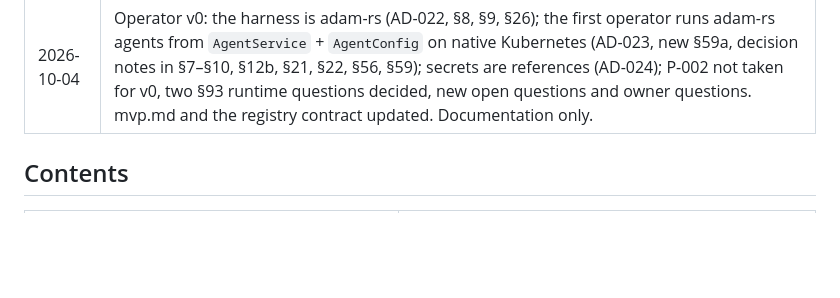
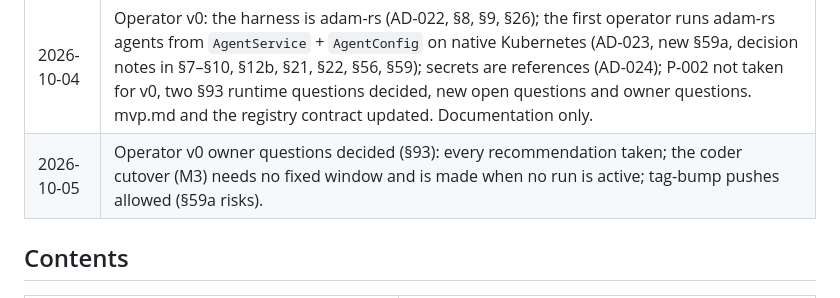
Before and after one commit to vymalo/another-agentic-platform, a Markdown page: docs/architecture/README.md, the part around the change. Drawn GitHub-style; blank space fills up the shorter version.

```diff
--- a/docs/architecture/README.md
+++ b/docs/architecture/README.md
@@ -16,6 +16,7 @@
 | 2026-09-28 | AD-020: swappable implementations selected at build time — provider traits + conformance testkits, separate implementation crates, binaries as compositions (§22, §63, §91–93). |
 | 2026-10-01 | Agent registry: agent-registry/v1 contract (§12b, AD-021). |
 | 2026-10-04 | Operator v0: the harness is adam-rs (AD-022, §8, §9, §26); the first operator runs adam-rs agents from `AgentService` + `AgentConfig` on native Kubernetes (AD-023, new §59a, decision notes in §7–§10, §12b, §21, §22, §56, §59); secrets are references (AD-024); P-002 not taken for v0, two §93 runtime questions decided, new open questions and owner questions. mvp.md and the registry contract updated. Documentation only. |
+| 2026-10-05 | Operator v0 owner questions decided (§93): every recommendation taken; the coder cutover (M3) needs no fixed window and is made when no run is active; tag-bump pushes allowed (§59a risks). |
 
 ## Contents
 
```
Also changed, not shown: docs/architecture/10-control-plane-and-crds.md (+2 -2 lines), docs/architecture/11-decisions.md (+11 -11 lines).
